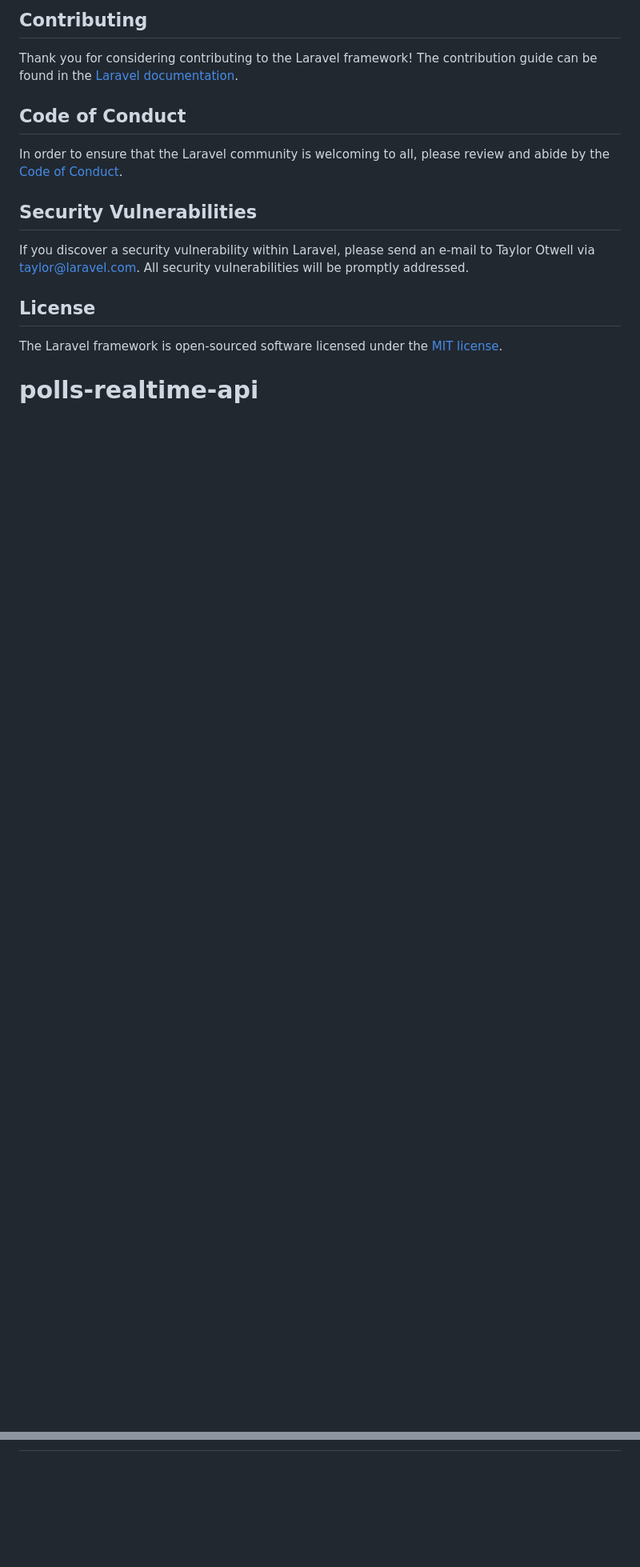
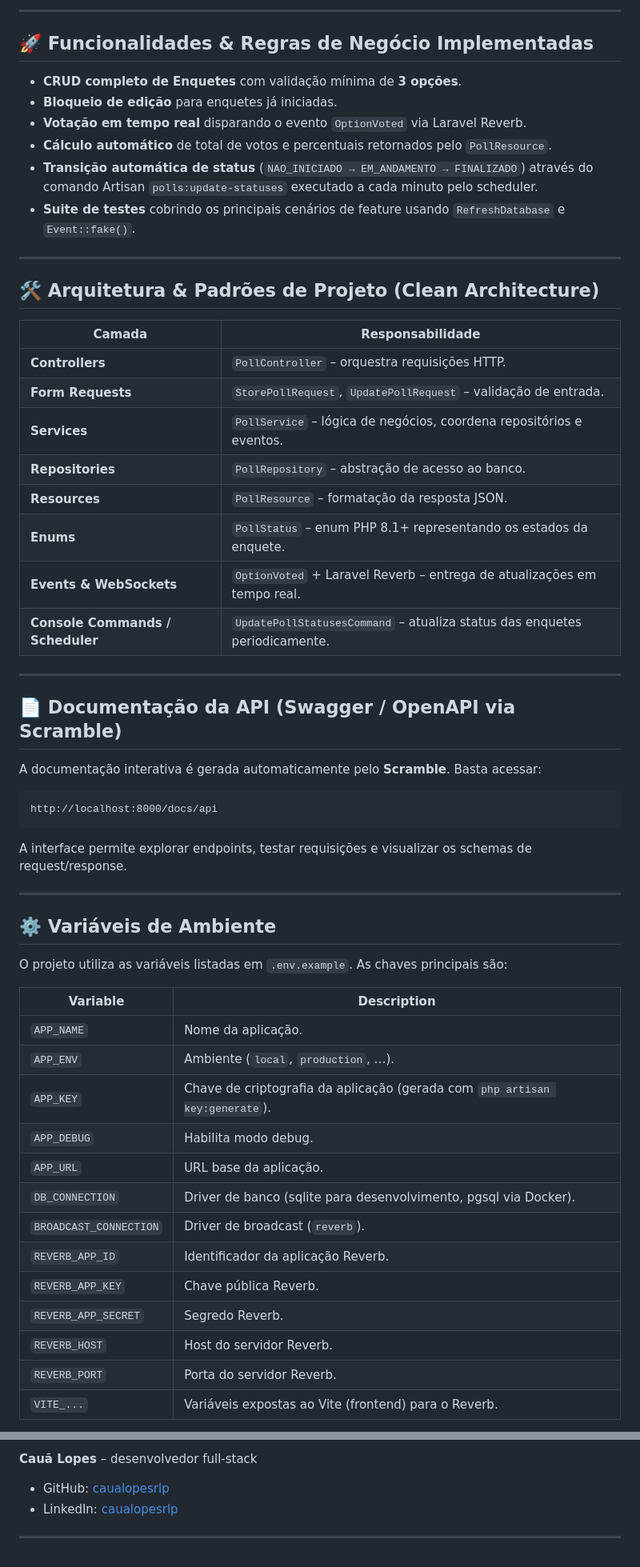
Before and after one commit to Caualopesrlp/polls-realtime-api, a Markdown page: README.md, 2 parts joined by grey strips. Shown at 80% size. Rendered like a GitHub page; blank space fills up the shorter version.

Commit message:
docs: add comprehensive README.md with architecture and setup guide

````diff
--- a/README.md
+++ b/README.md
@@ -44,17 +35,61 @@ We would like to extend our thanks to the following sponsors for funding Laravel
 
-## Contributing
+---
 
-Thank you for considering contributing to the Laravel framework! The contribution guide can be found in the [Laravel documentation](https://laravel.com/docs/contributions).
+## 🚀 Funcionalidades & Regras de Negócio Implementadas
 
-## Code of Conduct
+- **CRUD completo de Enquetes** com validação mínima de **3 opções**.
+- **Bloqueio de edição** para enquetes já iniciadas.
+- **Votação em tempo real** disparando o evento `OptionVoted` via Laravel Reverb.
+- **Cálculo automático** de total de votos e percentuais retornados pelo `PollResource`.
+- **Transição automática de status** (`NAO_INICIADO → EM_ANDAMENTO → FINALIZADO`) através do comando Artisan `polls:update-statuses` executado a cada minuto pelo scheduler.
+- **Suite de testes** cobrindo os principais cenários de feature usando `RefreshDatabase` e `Event::fake()`.
 
-In order to ensure that the Laravel community is welcoming to all, please review and abide by the [Code of Conduct](https://laravel.com/docs/contributions#code-of-conduct).
+---
 
-## Security Vulnerabilities
+## 🛠️ Arquitetura & Padrões de Projeto (Clean Architecture)
 
-If you discover a security vulnerability within Laravel, please send an e-mail to Taylor Otwell via [taylor@laravel.com](mailto:taylor@laravel.com). All security vulnerabilities will be promptly addressed.
+| Camada                | Responsabilidade |
+|-----------------------|-------------------|
+| **Controllers**       | `PollController` – orquestra requisições HTTP. |
+| **Form Requests**     | `StorePollRequest`, `UpdatePollRequest` – validação de entrada. |
+| **Services**          | `PollService` – lógica de negócios, coordena repositórios e eventos. |
+| **Repositories**      | `PollRepository` – abstração de acesso ao banco. |
+| **Resources**         | `PollResource` – formatação da resposta JSON. |
+| **Enums**             | `PollStatus` – enum PHP 8.1+ representando os estados da enquete. |
+| **Events & WebSockets** | `OptionVoted` + Laravel Reverb – entrega de atualizações em tempo real. |
+| **Console Commands / Scheduler** | `UpdatePollStatusesCommand` – atualiza status das enquetes periodicamente. |
 
-## License
+---
 
-The Laravel framework is open-sourced software licensed under the [MIT license](https://opensource.org/licenses/MIT).
-# polls-realtime-api
+## 📄 Documentação da API (Swagger / OpenAPI via Scramble)
+
+A documentação interativa é gerada automaticamente pelo **Scramble**. Basta acessar:
+
+```
+http://localhost:8000/docs/api
+```
+
+A interface permite explorar endpoints, testar requisições e visualizar os schemas de request/response.
+
+---
+
+## ⚙️ Variáveis de Ambiente
+
+O projeto utiliza as variáveis listadas em `.env.example`. As chaves principais são:
+
+| Variable | Description |
+|----------|-------------|
+| `APP_NAME` | Nome da aplicação. |
+| `APP_ENV` | Ambiente (`local`, `production`, …). |
+| `APP_KEY` | Chave de criptografia da aplicação (gerada com `php artisan key:generate`). |
+| `APP_DEBUG` | Habilita modo debug. |
+| `APP_URL` | URL base da aplicação. |
+| `DB_CONNECTION` | Driver de banco (sqlite para desenvolvimento, pgsql via Docker). |
+| `BROADCAST_CONNECTION` | Driver de broadcast (`reverb`). |
+| `REVERB_APP_ID` | Identificador da aplicação Reverb. |
+| `REVERB_APP_KEY` | Chave pública Reverb. |
+| `REVERB_APP_SECRET` | Segredo Reverb. |
+| `REVERB_HOST` | Host do servidor Reverb. |
+| `REVERB_PORT` | Porta do servidor Reverb. |
+| `VITE_...` | Variáveis expostas ao Vite (frontend) para o Reverb. |
+
@@ -60,0 +190,6 @@ The Laravel framework is open-sourced software licensed under the [MIT license](
+**Cauã Lopes** – desenvolvedor full‑stack
+
+- GitHub: [caualopesrlp](https://github.com/Caualopesrlp)
+- LinkedIn: [caualopesrlp](https://linkedin.com/in/caualopesrlp)
+
+---
````
Also changed, not shown: other parts of README.md (+116 -31 lines).
